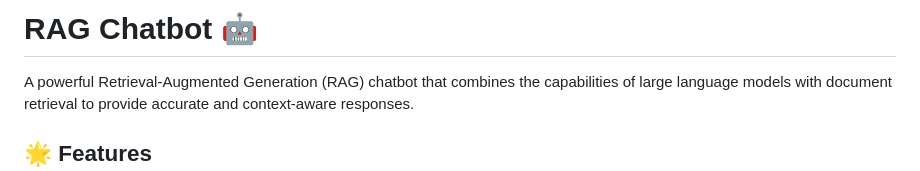
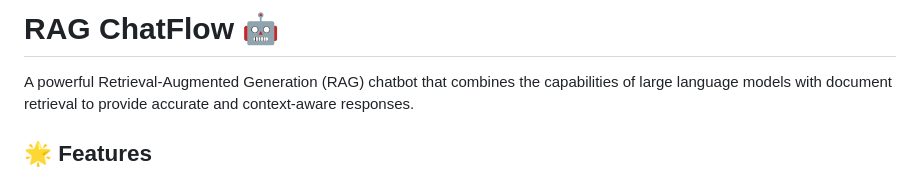
Before and after one commit to Dhruv0126/Rag_ChatFlow, a Markdown page: README.md, the part around the change. GitHub-like rendering.

Commit message:
Update project name

```diff
--- a/README.md
+++ b/README.md
@@ -1,4 +1,4 @@
-# RAG Chatbot 🤖
+# RAG ChatFlow 🤖
 
 A powerful Retrieval-Augmented Generation (RAG) chatbot that combines the capabilities of large language models with document retrieval to provide accurate and context-aware responses.
 
```
